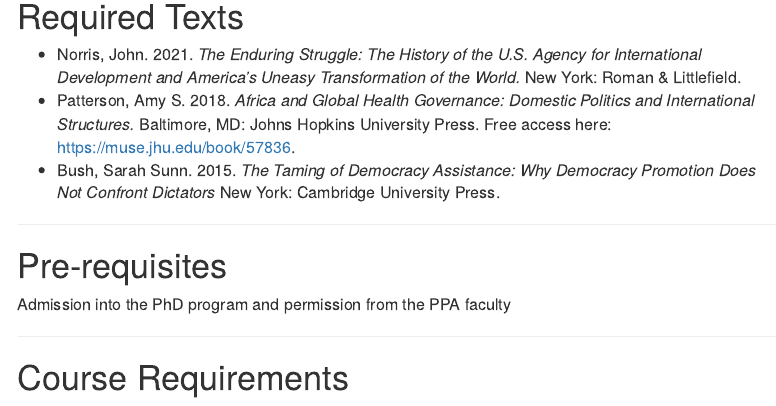
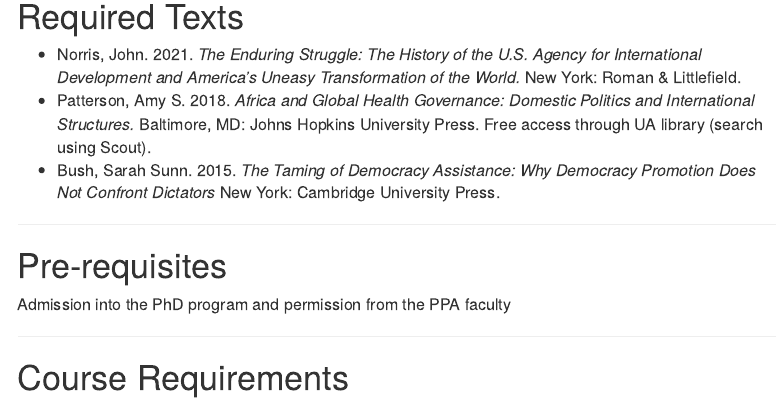
Before and after one commit to abedgell/psc663phd, an R Markdown document (index.Rmd): the page in a window 1100 px wide, from 870 px down. Rendered offline with R 4.5, knitr and Pandoc, with nearby package versions; menus at the side of the page are left out.

Commit message:
changes to Patterson book

```diff
--- a/index.Rmd
+++ b/index.Rmd
@@ -56,7 +56,7 @@
 # Required Texts{#texts}
 
 * Norris, John. 2021. *The Enduring Struggle: The History of the U.S. Agency for International Development and America's Uneasy Transformation of the World.* New York: Roman & Littlefield.
-* Patterson, Amy S. 2018. *Africa and Global Health Governance: Domestic Politics and International Structures.* Baltimore, MD: Johns Hopkins University Press. Free access here: https://muse.jhu.edu/book/57836.
+* Patterson, Amy S. 2018. *Africa and Global Health Governance: Domestic Politics and International Structures.* Baltimore, MD: Johns Hopkins University Press. Free access through UA library (search using Scout).
 * Bush, Sarah Sunn. 2015. *The Taming of Democracy Assistance: Why Democracy Promotion Does Not Confront Dictators* New York: Cambridge University Press.
 
 
```
Also changed, not shown: schedule.Rmd (+1 -1 lines), 2 other files.
